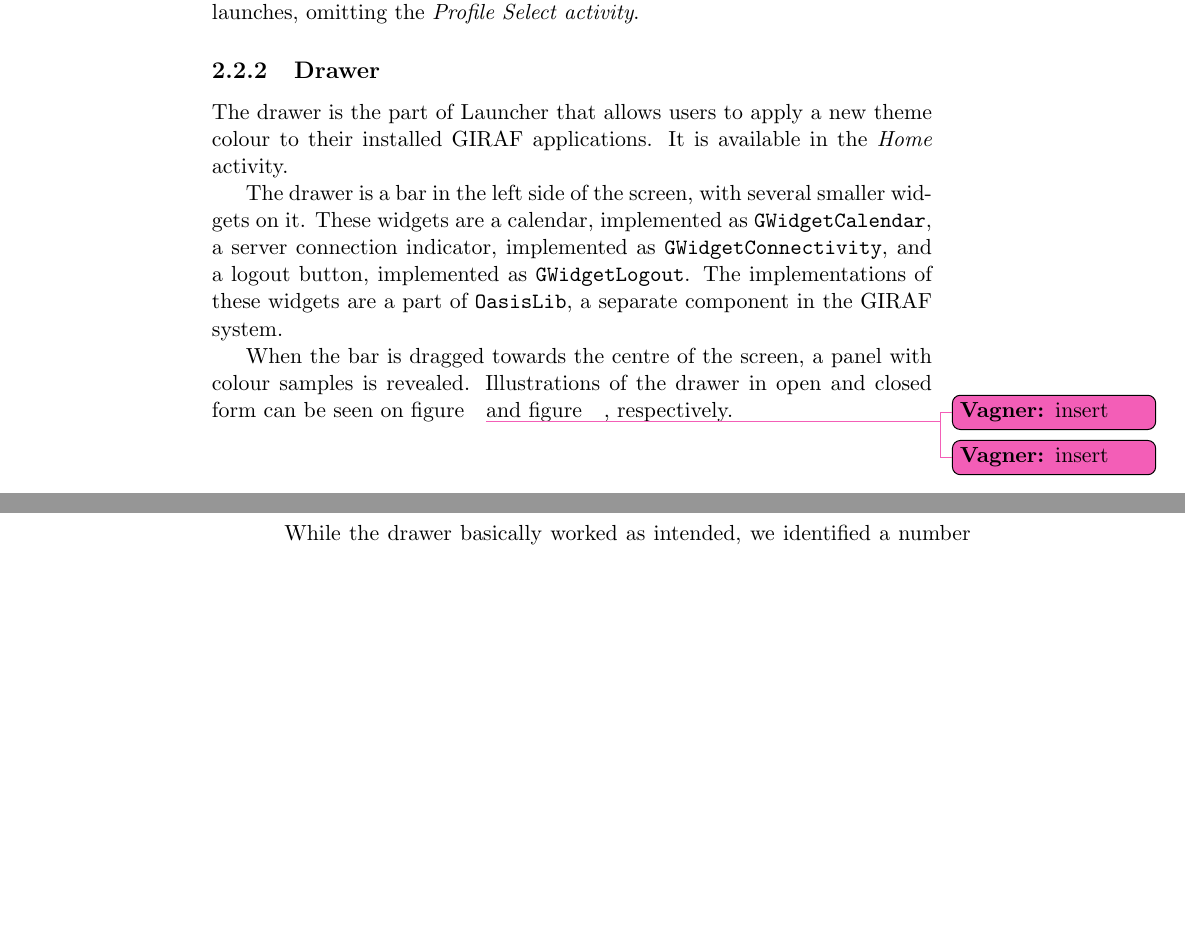
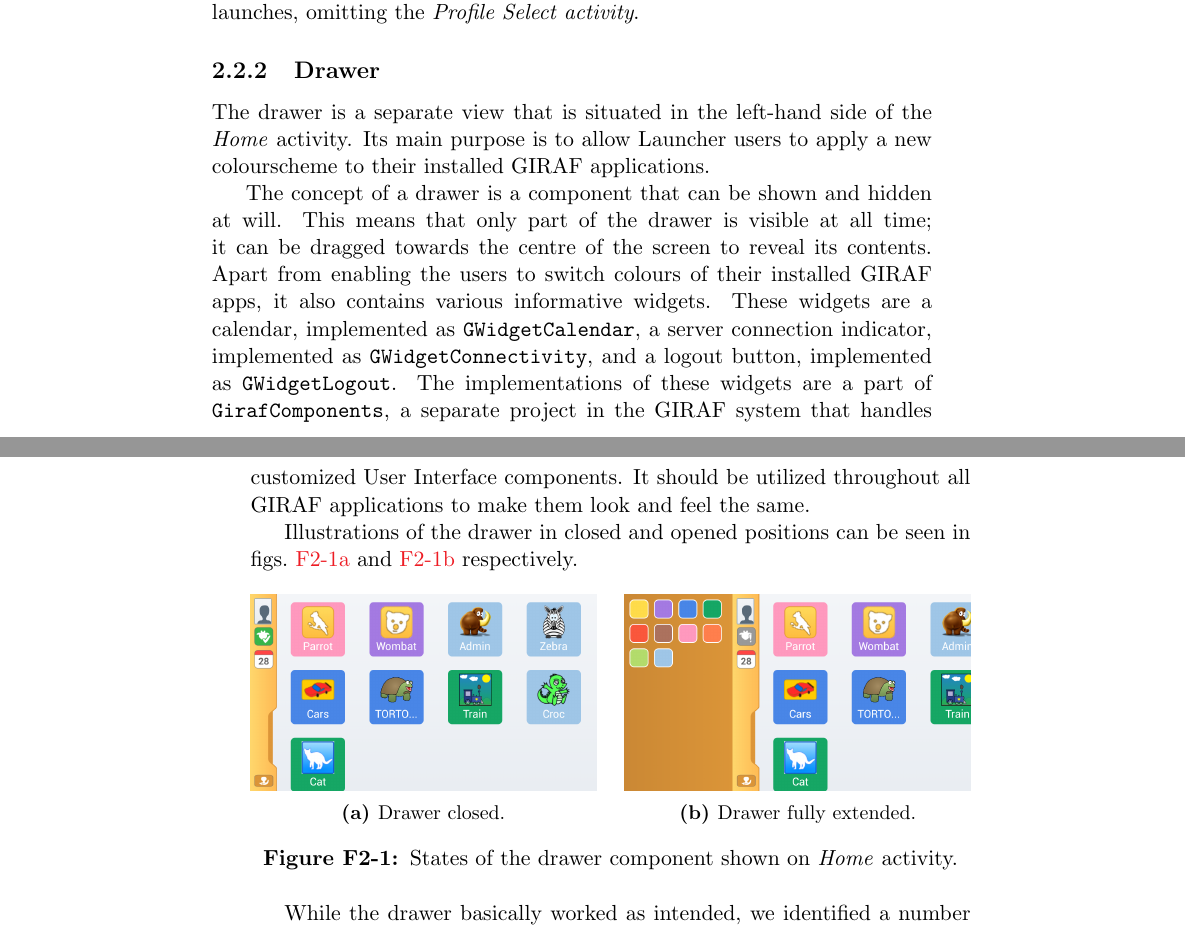
Before and after one commit to frmi/sw605f14-latex, a LaTeX thesis (master.tex, which reads documents/Sprint1/drawer.tex): two parts of pages 14 and 15 of 34, joined at a grey line, cut so that both start at the same text, the shorter picture padded with empty space. Compiled offline with pdfLaTeX.

Commit message:
Added figures of the drawer (without our modifications) and made corrections to the first part of the text until 'The Original Drawer' to make it fit with the new document structure

```diff
--- a/documents/Sprint1/drawer.tex
+++ b/documents/Sprint1/drawer.tex
@@ -1,13 +1,34 @@
-\subsection{Drawer}
-The drawer is the part of \launcher that allows users to apply a new theme colour to their installed \giraf applications.
-It is available in the \textit{Home} activity.
+\subsection{Drawer}\label{sec:launcher:drawer}
+The drawer is a separate view that is situated in the left-hand side of the \textit{Home} activity.
+Its main purpose is to allow \launcher users to apply a new colourscheme to their installed \giraf applications.
 
-The drawer is a bar in the left side of the screen, with several smaller widgets on it.
+The concept of a drawer is a component that can be shown and hidden at will.
+This means that only part of the drawer is visible at all time; it can be dragged towards the centre of the screen to reveal its contents.
+Apart from enabling the users to switch colours of their installed \giraf apps, it also contains various informative widgets.
 These widgets are a calendar, implemented as \lstinline{GWidgetCalendar}, a server connection indicator, implemented as \lstinline{GWidgetConnectivity}, and a logout button, implemented as \lstinline{GWidgetLogout}.
-The implementations of these widgets are a part of \lstinline{OasisLib}, a separate component in the \giraf system.
+The implementations of these widgets are a part of \lstinline{GirafComponents}, a separate project in the \giraf system that handles customized User Interface components.
+It should be utilized throughout all \giraf applications to make them look and feel the same.
 
-When the bar is dragged towards the centre of the screen, a panel with colour samples is revealed.
-Illustrations of the drawer in open and closed form can be seen on figure \vagner{insert} and figure \vagner{insert}, respectively.
+Illustrations of the drawer in closed and opened positions can be seen in \cref{fig:drawerclosed,fig:draweropened} respectively.
+
+\begin{figure}[h] % Billeder af draweren i åben og lukket tilstand
+\centering
+	\begin{subfigure}[b]{.48\textwidth}
+	\centering
+	\includegraphics[width=\textwidth]{screenshots-old-giraf/giraf-homeactivity.png}
+	\caption{Drawer closed.}
+	\label{fig:drawerclosed}
+	\end{subfigure}
+	\hfill
+	\begin{subfigure}[b]{.48\textwidth}
+	\centering
+	\includegraphics[width=\textwidth]{screenshots-old-giraf/giraf-drawer-fullyextended.png}
+	\caption{Drawer fully extended.}
+	\label{fig:draweropened}
+	\end{subfigure}
+\caption{States of the drawer component shown on \textit{Home} activity.}
+\label{fig:drawerstates}
+\end{figure}
 
 While the drawer basically worked as intended, we identified a number of possibilities for making its use more fluent.
 This section describes the original drawer, the desired improvements and the final result.
```
